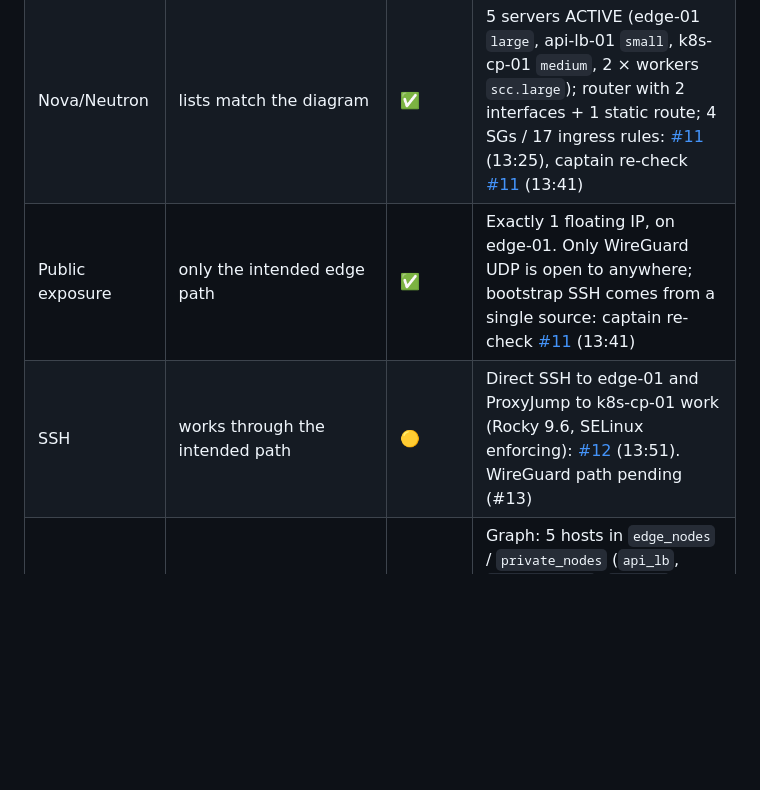
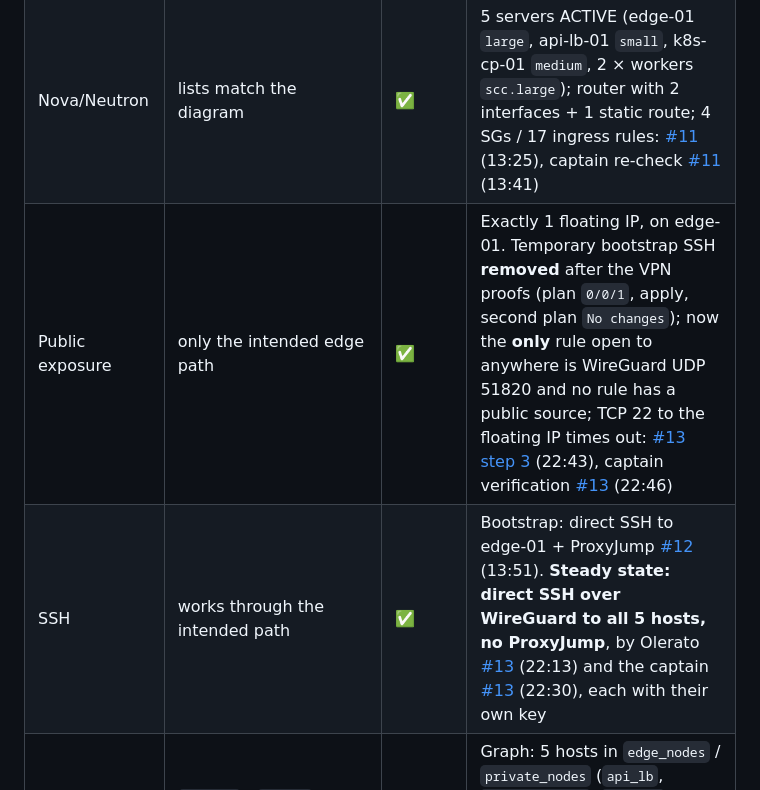
Before and after one commit to chpc-tech-eval/purple-team1-scc26, a Markdown page: evidence/week1/README.md, the part around one of its changes. GitHub-like rendering; blank space fills up the shorter version.

```diff
--- a/evidence/week1/README.md
+++ b/evidence/week1/README.md
@@ -19,7 +19,7 @@ Status key: ✅ done (evidence linked) · 🟡 partly done · ⏳ pending
 | Terraform | `fmt`, `validate`, reviewed plan clean | ✅ | `validate` Success; plan **42 to add, 0 to change, 0 to destroy** from `dev` @ `ef17d37`, matched by the captain's independent read-only plan: [#11](https://github.com/chpc-tech-eval/purple-team1-scc26/issues/11#issuecomment-5994463656) (12:29). CI `terraform fmt + validate` green on every PR |
 | Terraform drift | second plan: no unexpected changes | ✅ | `No changes. Your infrastructure matches the configuration.`: [#11](https://github.com/chpc-tech-eval/purple-team1-scc26/issues/11#issuecomment-5995385135) (13:25) |
 | Nova/Neutron | lists match the diagram | ✅ | 5 servers ACTIVE (edge-01 `large`, api-lb-01 `small`, k8s-cp-01 `medium`, 2 × workers `scc.large`); router with 2 interfaces + 1 static route; 4 SGs / 17 ingress rules: [#11](https://github.com/chpc-tech-eval/purple-team1-scc26/issues/11#issuecomment-5995385135) (13:25), captain re-check [#11](https://github.com/chpc-tech-eval/purple-team1-scc26/issues/11#issuecomment-5995674841) (13:41) |
-| Public exposure | only the intended edge path | ✅ | Exactly 1 floating IP, on edge-01. Only WireGuard UDP is open to anywhere; bootstrap SSH comes from a single source: captain re-check [#11](https://github.com/chpc-tech-eval/purple-team1-scc26/issues/11#issuecomment-5995674841) (13:41) |
-| SSH | works through the intended path | 🟡 | Direct SSH to edge-01 and ProxyJump to k8s-cp-01 work (Rocky 9.6, SELinux enforcing): [#12](https://github.com/chpc-tech-eval/purple-team1-scc26/issues/12#issuecomment-5995851693) (13:51). WireGuard path pending (#13) |
+| Public exposure | only the intended edge path | ✅ | Exactly 1 floating IP, on edge-01. Temporary bootstrap SSH **removed** after the VPN proofs (plan `0/0/1`, apply, second plan `No changes`); now the **only** rule open to anywhere is WireGuard UDP 51820 and no rule has a public source; TCP 22 to the floating IP times out: [#13 step 3](https://github.com/chpc-tech-eval/purple-team1-scc26/issues/13#issuecomment-6004684236) (22:43), captain verification [#13](https://github.com/chpc-tech-eval/purple-team1-scc26/issues/13#issuecomment-6004741241) (22:46) |
+| SSH | works through the intended path | ✅ | Bootstrap: direct SSH to edge-01 + ProxyJump [#12](https://github.com/chpc-tech-eval/purple-team1-scc26/issues/12#issuecomment-5995851693) (13:51). **Steady state: direct SSH over WireGuard to all 5 hosts, no ProxyJump**, by Olerato [#13](https://github.com/chpc-tech-eval/purple-team1-scc26/issues/13#issuecomment-6004182430) (22:13) and the captain [#13](https://github.com/chpc-tech-eval/purple-team1-scc26/issues/13#issuecomment-6004492619) (22:30), each with their own key |
 | Ansible inventory | `--graph` / `--host` show correct groups and vars | ✅ | Graph: 5 hosts in `edge_nodes` / `private_nodes` (`api_lb`, `control_plane`, `workers`), ProxyJump resolved for private hosts; `ping` 5 × SUCCESS: [#12](https://github.com/chpc-tech-eval/purple-team1-scc26/issues/12#issuecomment-5999725962) (Ole06, 17:34, `dev` @ `d5dd9ca`) |
 | Ansible convergence | second bootstrap: no unexplained changes | ✅ | Run 1: `changed=4` per host (packages, timezone, member keys, sshd drop-in), 22 s. Run 2: **`changed=0`** on all 5, 11 s. All hosts: `Africa/Johannesburg`, chrony synced (stratum 2), SELinux Enforcing: [#12](https://github.com/chpc-tech-eval/purple-team1-scc26/issues/12#issuecomment-5999725962) (17:34) |
```
Also changed, not shown: other parts of evidence/week1/README.md (+9 -8 lines), evidence/week1/troubleshooting.md (+12 -0 lines).
